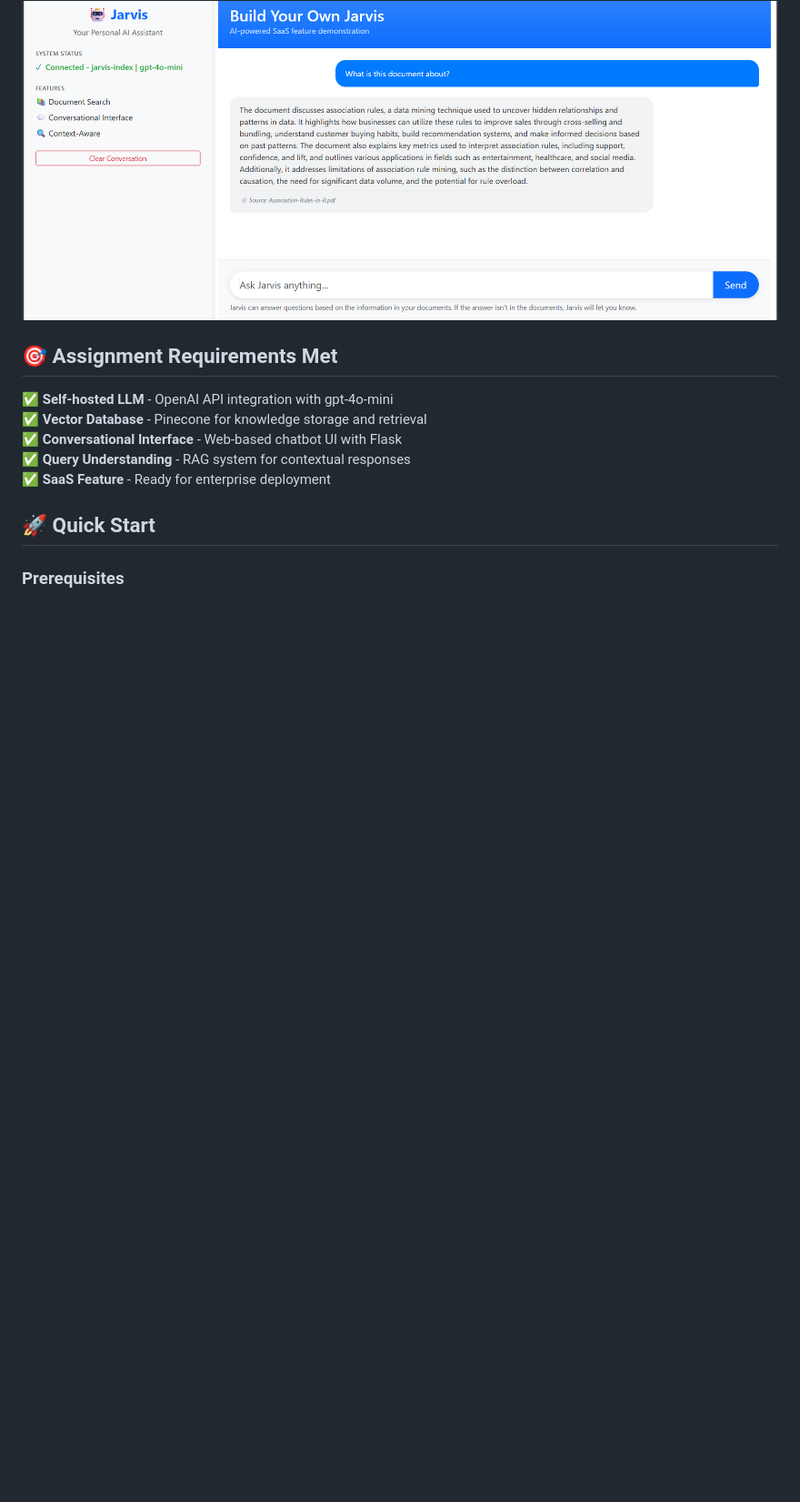
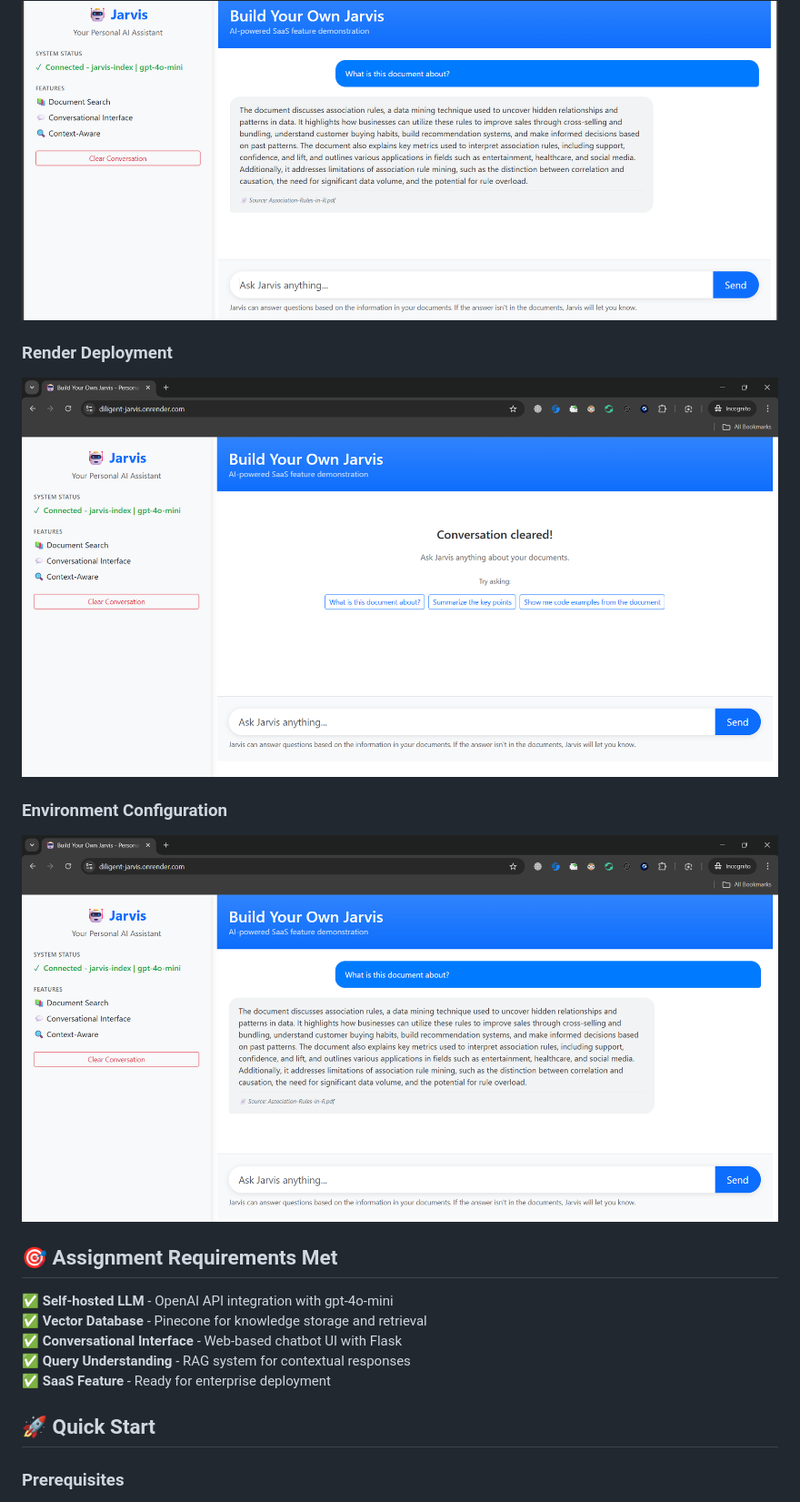
Before and after one commit to ysocrius/diligent_jarvis, a Markdown page: README.md, the part around the change printed below. Shown: that part at 91% size. Rendered like a GitHub page; pictures changed too: screenshots/render-deployment.png (added), screenshots/render-env-vars.png (added); blank space fills up the shorter version.

Commit message:
Add live demo URL and Render deployment screenshots to README

```diff
--- a/README.md
+++ b/README.md
@@ -15,6 +21,12 @@ A complete implementation of the "Build Your Own Jarvis" assignment requirements
 
 ### Query & Response
 ![Jarvis Query Example](screenshots/jarvis-query.png)
+
+### Render Deployment
+![Render Deployment Dashboard](screenshots/render-deployment.png)
+
+### Environment Configuration
+![Render Environment Variables](screenshots/render-env-vars.png)
 
 ## 🎯 Assignment Requirements Met
 
```
Also changed, not shown: other parts of README.md (+40 -8 lines).
